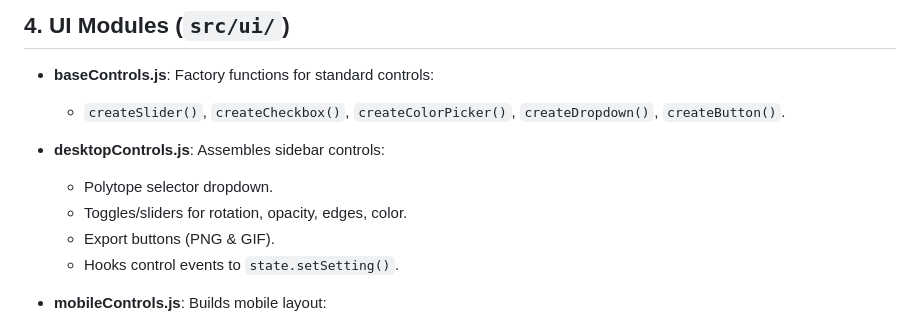
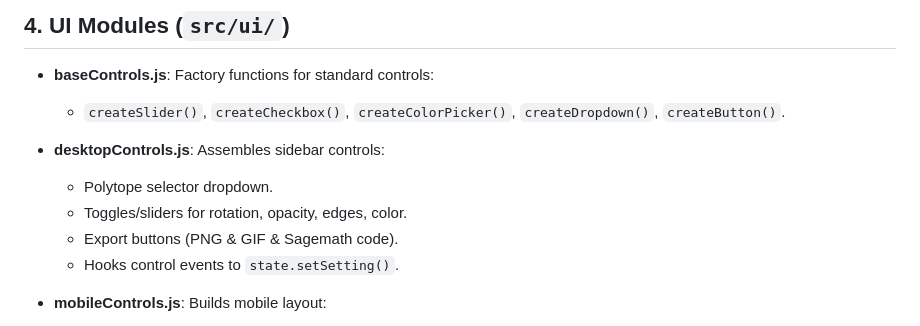
Before and after one commit to permutamario/polytope-viewer, a Markdown page: spec-doc.md, the part around the change. Rendered like a GitHub page.

```diff
--- a/spec-doc.md
+++ b/spec-doc.md
@@ -88,7 +88,7 @@ polytope-viewer/
 
   * Polytope selector dropdown.
   * Toggles/sliders for rotation, opacity, edges, color.
-  * Export buttons (PNG & GIF).
+  * Export buttons (PNG & GIF & Sagemath code).
   * Hooks control events to `state.setSetting()`.
 
 * **mobileControls.js**: Builds mobile layout:
```
